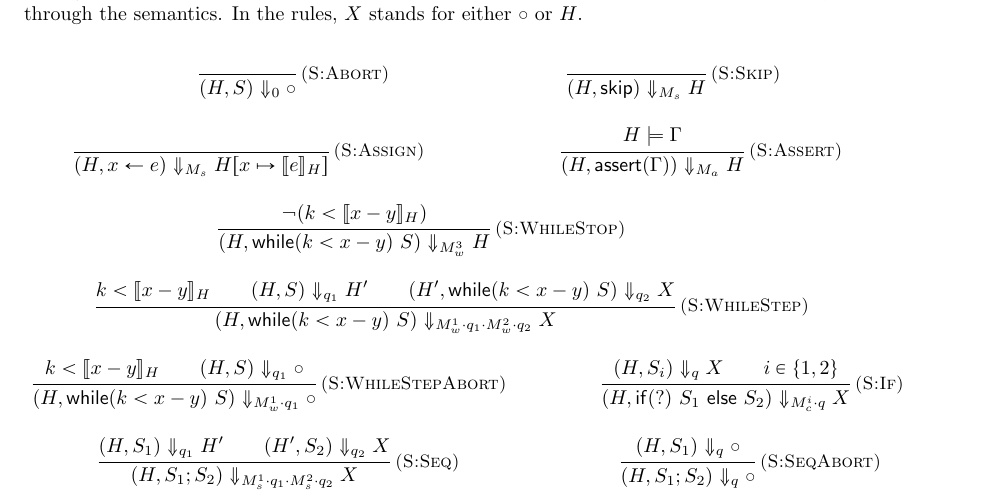
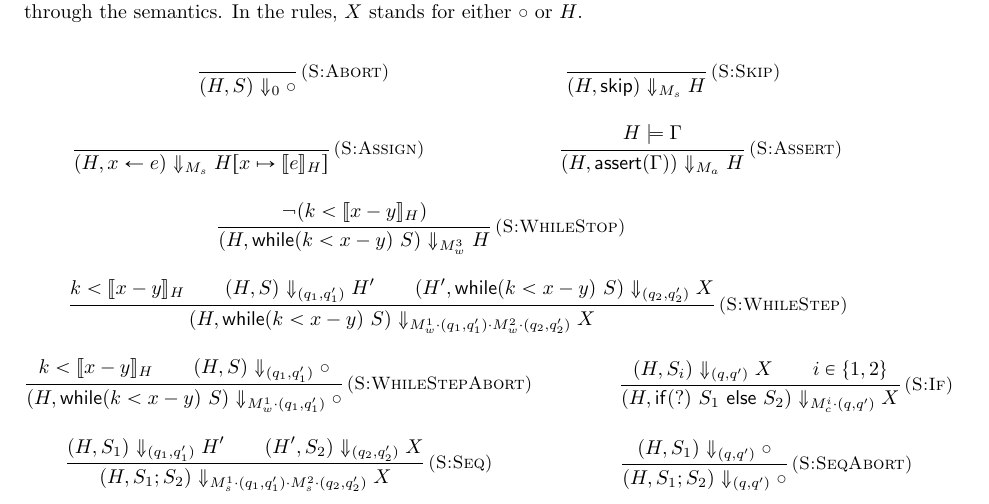
Before and after one commit to academic-archive/pldi15, a LaTeX document (main.tex): part of page 2 of 2, cut so that both start at the same text. Compiled offline with pdfLaTeX.

Commit message:
use explicit pairs for resource monoid

```diff
--- a/main.tex
+++ b/main.tex
@@ -193,32 +193,32 @@ either $\circ$ or $H$.
 
 \and \Rule{S:WhileStep}
 {  k < \llbracket x - y \rrbracket_H
-\\ (H, S) \Downarrow_{q_1} H'
-\\ (H', \code{while}(k < x - y)~S) \Downarrow_{q_2} X
+\\ (H, S) \Downarrow_{(q_1, q'_1)} H'
+\\ (H', \code{while}(k < x - y)~S) \Downarrow_{(q_2, q'_2)} X
 }
-{ (H, \code{while}(k < x - y)~S) \Downarrow_{M_w^1 \cdot q_1 \cdot M_w^2 \cdot q_2} X }
+{ (H, \code{while}(k < x - y)~S) \Downarrow_{M_w^1 \cdot (q_1, q'_1) \cdot M_w^2 \cdot (q_2, q'_2)} X }
 
 \and \Rule{S:WhileStepAbort}
 {  k < \llbracket x - y \rrbracket_H
-\\ (H, S) \Downarrow_{q_1} \circ
+\\ (H, S) \Downarrow_{(q_1, q'_1)} \circ
 }
-{ (H, \code{while}(k < x - y)~S) \Downarrow_{M_w^1 \cdot q_1 } \circ }
+{ (H, \code{while}(k < x - y)~S) \Downarrow_{M_w^1 \cdot (q_1, q'_1) } \circ }
 
 \and \Rule{S:If}
-{  (H, S_i) \Downarrow_q X
+{  (H, S_i) \Downarrow_{(q, q')} X
 \\ i \in \{1, 2\}
 }
-{ (H, \code{if}(?)~S_1~\code{else}~S_2) \Downarrow_{M_c^i \cdot q} X }
+{ (H, \code{if}(?)~S_1~\code{else}~S_2) \Downarrow_{M_c^i \cdot (q, q')} X }
 
 \and \Rule{S:Seq}
-{  (H, S_1) \Downarrow_{q_1} H'
-\\ (H', S_2) \Downarrow_{q_2} X
+{  (H, S_1) \Downarrow_{(q_1, q'_1)} H'
+\\ (H', S_2) \Downarrow_{(q_2, q'_2)} X
 }
-{ (H, S_1; S_2) \Downarrow_{M_s^1 \cdot q_1 \cdot M_s^2 \cdot q_2} X }
+{ (H, S_1; S_2) \Downarrow_{M_s^1 \cdot (q_1, q'_1) \cdot M_s^2 \cdot (q_2, q'_2)} X }
 
 \and \Rule{S:SeqAbort}
-{ (H, S_1) \Downarrow_q \circ }
-{ (H, S_1; S_2) \Downarrow_q \circ }
+{ (H, S_1) \Downarrow_{(q,q')} \circ }
+{ (H, S_1; S_2) \Downarrow_{(q,q')} \circ }
 
 \end{mathpar}
 
```
